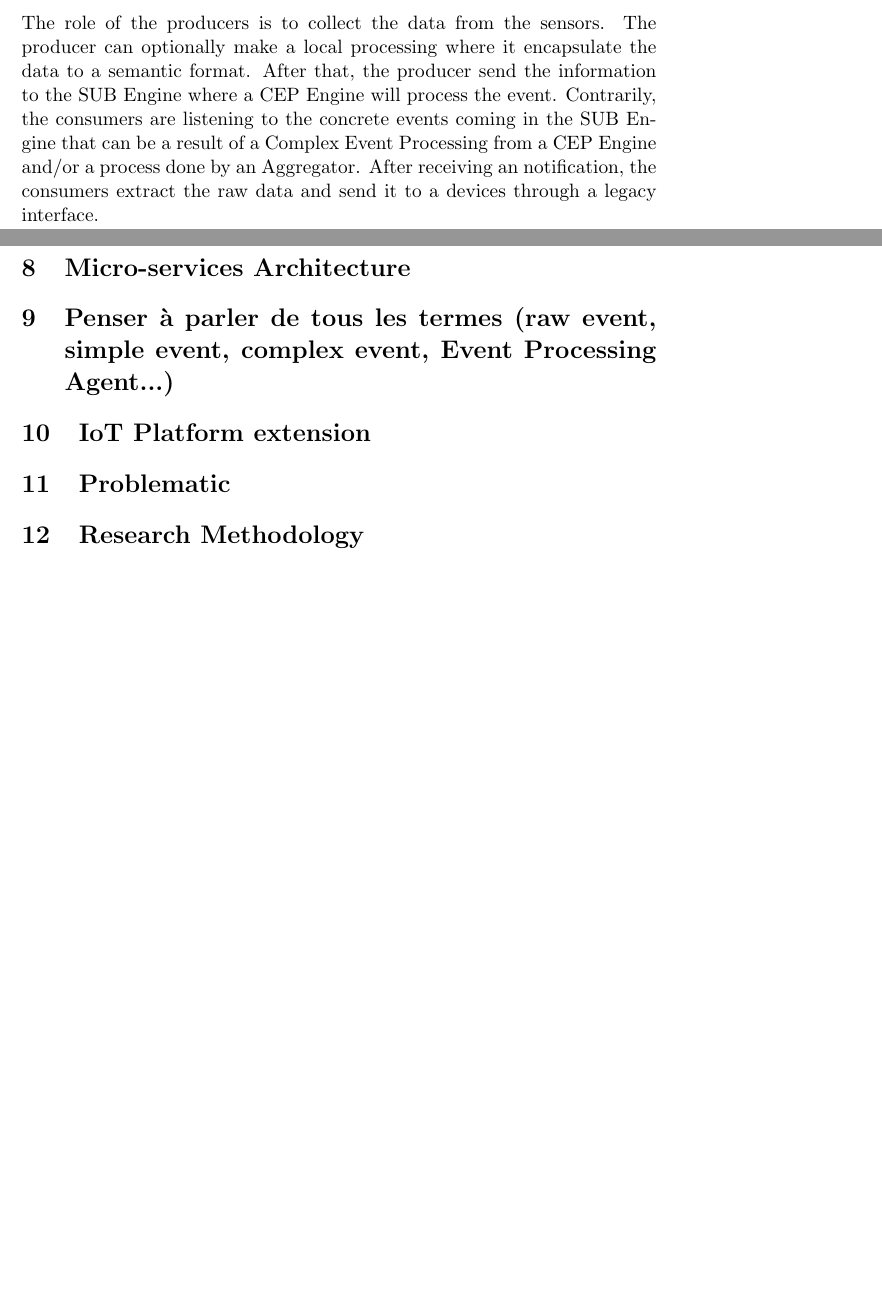
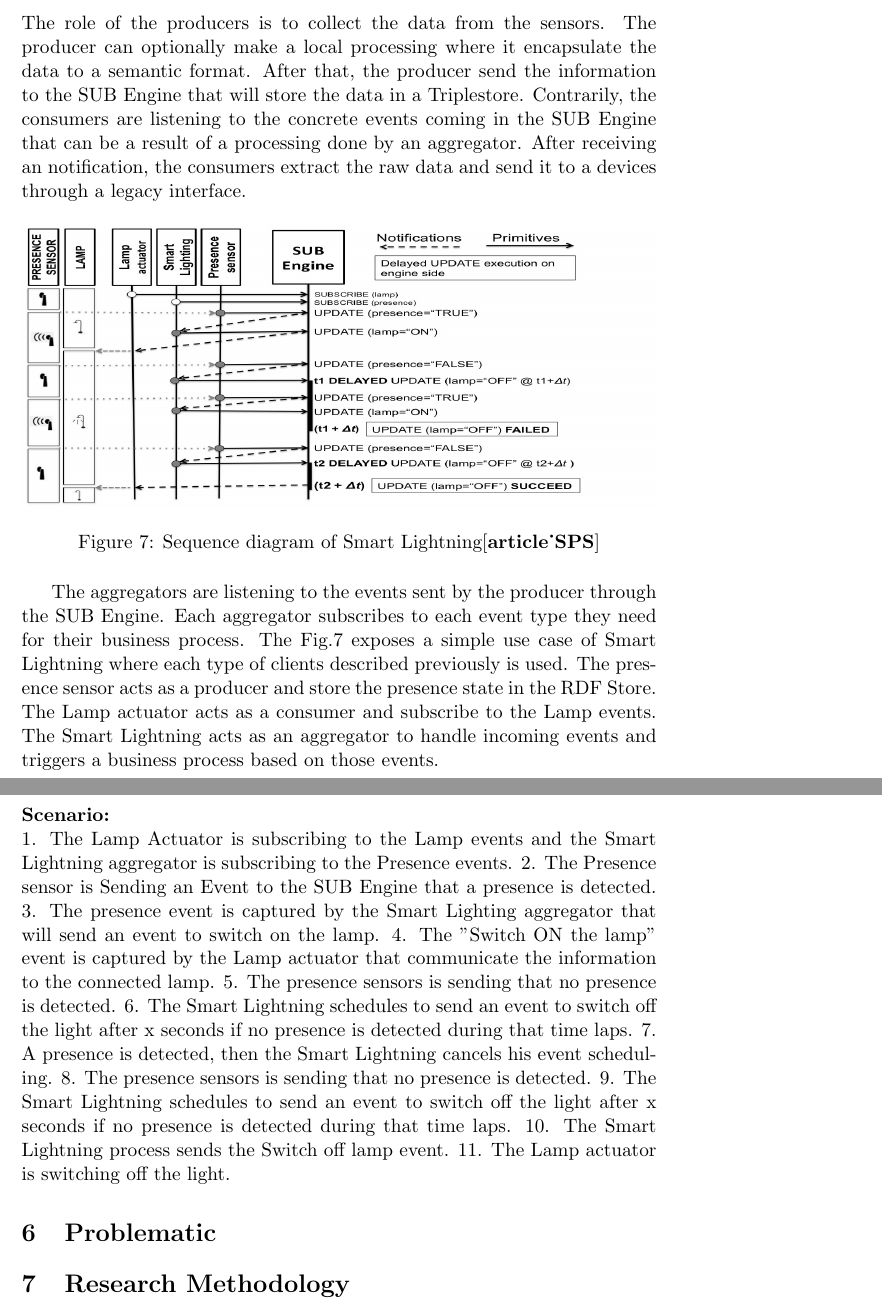
Before and after one commit to warken2903/IHDCB339_CEP, a LaTeX document (etat de l'art/Complex Event Processing for IoT.tex): two parts of pages 11 and 12 of 13 before the commit and two parts of pages 12 and 13 of 14 after it, joined at a grey line, cut so that both start at the same text, the shorter picture padded with empty space. Compiled offline with pdfLaTeX.

Commit message:
+ 1,5 page

```diff
--- a/etat de l'art/Complex Event Processing for IoT.tex
+++ b/etat de l'art/Complex Event Processing for IoT.tex
@@ -306,2 +315,10 @@ The publish-subscribe pattern in software architecture is a messaging pattern wh
 \newline
 \newline
+The role of the producers is to collect the data from the sensors. The producer can optionally make a local processing where it encapsulate the data to a semantic format. After that, the producer send the information to the SUB Engine that will store the data in a Triplestore.
+Contrarily, the consumers are listening to the concrete events coming in the SUB Engine that can be a result of a processing done by an aggregator. After receiving an notification, the consumers extract the raw data and send it to a devices through a legacy interface.
+\begin{figure}[H]
+	\includegraphics[width=\textwidth,height=160pt]{assets/simple_SPS_example.png}
+	\caption{Sequence diagram of Smart Lightning\cite{article_SPS}}
+	\label{fig:Sequence-diagram-of-Smart-Lightning}
+\end{figure}
+The aggregators are listening to the events sent by the producer through the SUB Engine. Each aggregator subscribes to each event type they need for their business process. The Fig.7 exposes a simple use case of Smart Lightning where each type of clients described previously is used. The presence sensor acts as a producer and store the presence state in the RDF Store. The Lamp actuator acts as a consumer and subscribe to the Lamp events. The Smart Lightning acts as an aggregator to handle incoming events and triggers a business process based on those events.
@@ -309,16 +325,18 @@ The article "A Semantic Publish-Subscribe Architecture" \cite{A Semantic Publish
 \newline
 \newline
-The role of the producers is to collect the data from the sensors. The producer can optionally make a local processing where it encapsulate the data to a semantic format. After that, the producer send the information to the SUB Engine where a CEP Engine will process the event.
-Contrarily, the consumers are listening to the concrete events coming in the SUB Engine that can be a result of a Complex Event Processing from a CEP Engine and/or a process done by an Aggregator. After receiving an notification, the consumers extract the raw data and send it to a devices through a legacy interface.
-
-\section{Micro-services Architecture}
-
-\section{Penser à parler de tous les termes (raw event, simple event, complex event, Event Processing Agent...)}
-
-%----------------------------------------------------------------------------------------
-
-\section{IoT Platform extension}
-
+\textbf{Scenario:}
+\newline
+1. The Lamp Actuator is subscribing to the Lamp events and the Smart Lightning aggregator is subscribing to the Presence events.
+2. The Presence sensor is Sending an Event to the SUB Engine that a presence is detected.
+3. The presence event is captured by the Smart Lighting aggregator that will send an event to switch on the lamp.
+4. The "Switch ON the lamp" event is captured by the Lamp actuator that communicate the information to the connected lamp.
+5. The presence sensors is sending that no presence is detected.
+6. The Smart Lightning schedules to send an event to switch off the light after x seconds if no presence is detected during that time laps.
+7. A presence is detected, then the Smart Lightning cancels his event scheduling.
+8. The presence sensors is sending that no presence is detected.
+9. The Smart Lightning schedules to send an event to switch off the light after x seconds if no presence is detected during that time laps.
+10. The Smart Lightning process sends the Switch off lamp event.
+11. The Lamp actuator is switching off the light.
 
 %----------------------------------------------------------------------------------------
 
```
Also changed, not shown: etat de l'art/Complex Event Processing for IoT.pdf, etat de l'art/assets/SPS_Architecture.png (added), etat de l'art/assets/simple_SPS_example.png (added), etat de l'art/Complex Event Processing for IoT.tex (26 more changed lines).
